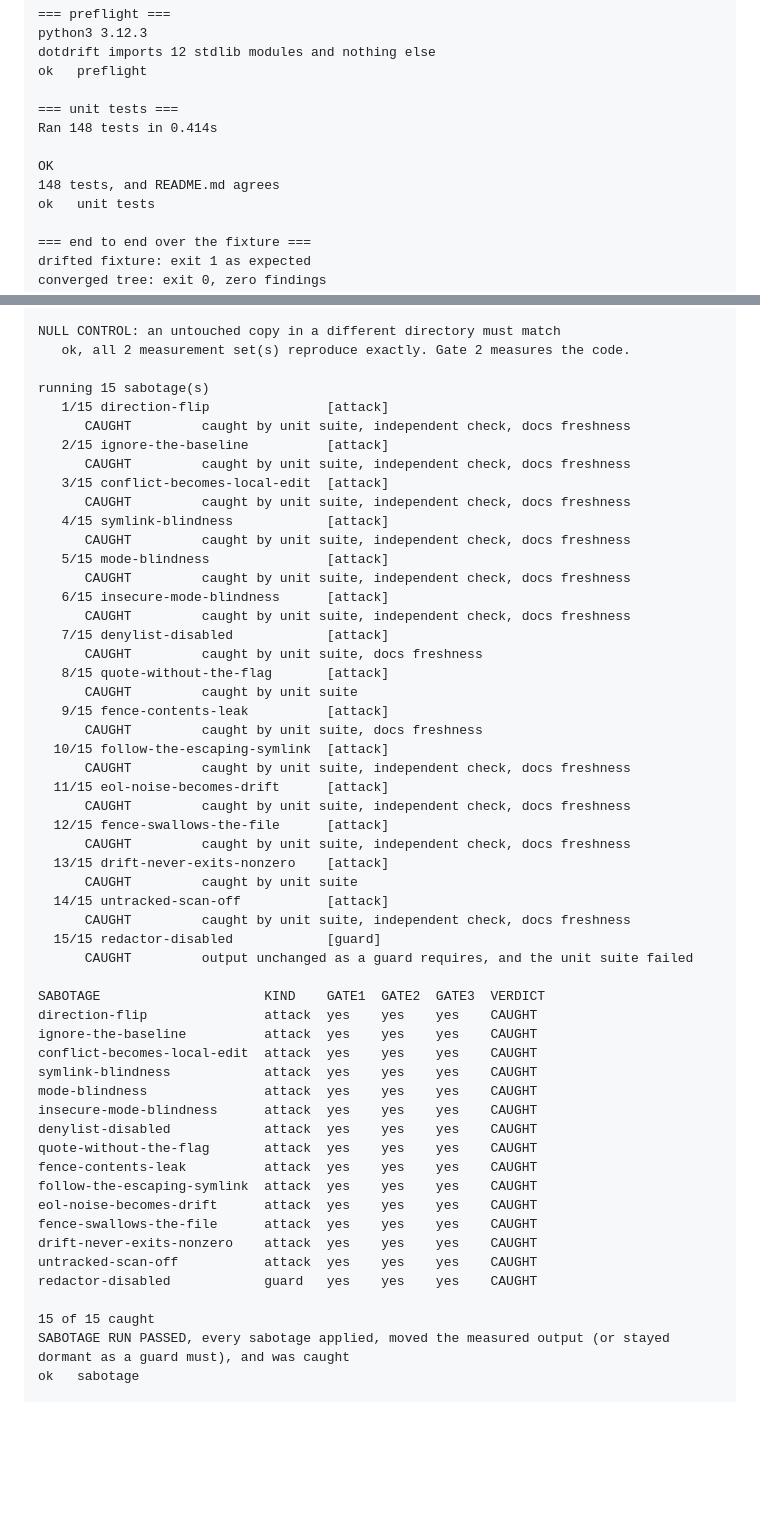
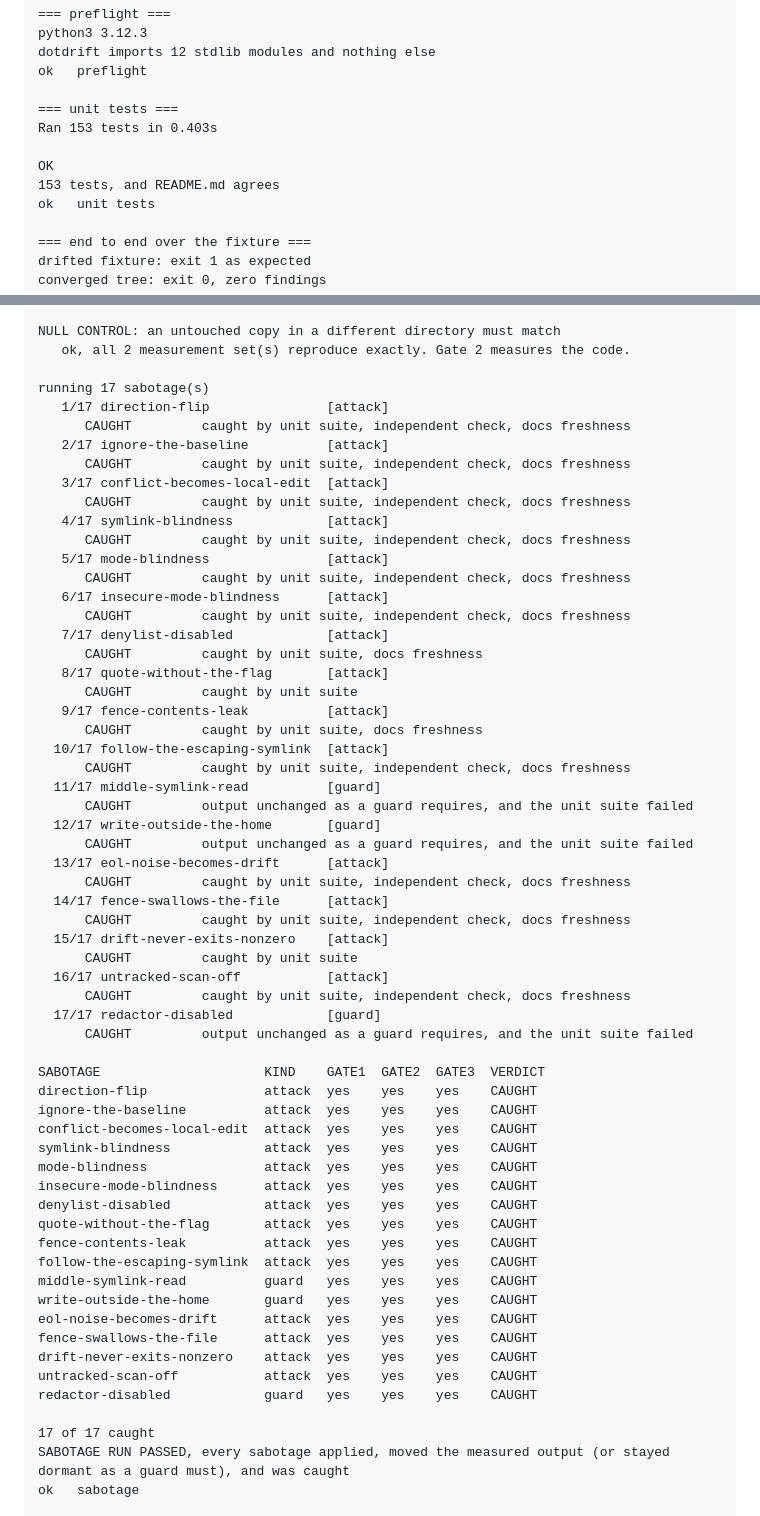
Before and after one commit to JesseRWeigel/dotfile-drift, a Markdown page: README.md, 2 parts joined by grey strips. Rendered like a GitHub page; blank space fills up the shorter version.

Commit message:
docs: final Status transcript, 12/12 checks over 153 tests and 17 sabotages

```diff
--- a/README.md
+++ b/README.md
@@ -185,10 +185,10 @@ dotdrift imports 12 stdlib modules and nothing else
 ok   preflight
 
 === unit tests ===
-Ran 148 tests in 0.414s
+Ran 153 tests in 0.403s
 
 OK
-148 tests, and README.md agrees
+153 tests, and README.md agrees
 ok   unit tests
 
 === end to end over the fixture ===
@@ -274,36 +274,40 @@ baseline: fingerprint the unmodified project in place
 NULL CONTROL: an untouched copy in a different directory must match
    ok, all 2 measurement set(s) reproduce exactly. Gate 2 measures the code.
 
-running 15 sabotage(s)
-   1/15 direction-flip               [attack]
+running 17 sabotage(s)
+   1/17 direction-flip               [attack]
       CAUGHT         caught by unit suite, independent check, docs freshness
-   2/15 ignore-the-baseline          [attack]
+   2/17 ignore-the-baseline          [attack]
       CAUGHT         caught by unit suite, independent check, docs freshness
-   3/15 conflict-becomes-local-edit  [attack]
+   3/17 conflict-becomes-local-edit  [attack]
       CAUGHT         caught by unit suite, independent check, docs freshness
-   4/15 symlink-blindness            [attack]
+   4/17 symlink-blindness            [attack]
       CAUGHT         caught by unit suite, independent check, docs freshness
-   5/15 mode-blindness               [attack]
+   5/17 mode-blindness               [attack]
       CAUGHT         caught by unit suite, independent check, docs freshness
-   6/15 insecure-mode-blindness      [attack]
+   6/17 insecure-mode-blindness      [attack]
       CAUGHT         caught by unit suite, independent check, docs freshness
-   7/15 denylist-disabled            [attack]
+   7/17 denylist-disabled            [attack]
       CAUGHT         caught by unit suite, docs freshness
-   8/15 quote-without-the-flag       [attack]
+   8/17 quote-without-the-flag       [attack]
       CAUGHT         caught by unit suite
-   9/15 fence-contents-leak          [attack]
+   9/17 fence-contents-leak          [attack]
       CAUGHT         caught by unit suite, docs freshness
-  10/15 follow-the-escaping-symlink  [attack]
+  10/17 follow-the-escaping-symlink  [attack]
       CAUGHT         caught by unit suite, independent check, docs freshness
-  11/15 eol-noise-becomes-drift      [attack]
+  11/17 middle-symlink-read          [guard]
+      CAUGHT         output unchanged as a guard requires, and the unit suite failed
+  12/17 write-outside-the-home       [guard]
+      CAUGHT         output unchanged as a guard requires, and the unit suite failed
+  13/17 eol-noise-becomes-drift      [attack]
       CAUGHT         caught by unit suite, independent check, docs freshness
-  12/15 fence-swallows-the-file      [attack]
+  14/17 fence-swallows-the-file      [attack]
       CAUGHT         caught by unit suite, independent check, docs freshness
-  13/15 drift-never-exits-nonzero    [attack]
+  15/17 drift-never-exits-nonzero    [attack]
       CAUGHT         caught by unit suite
-  14/15 untracked-scan-off           [attack]
+  16/17 untracked-scan-off           [attack]
       CAUGHT         caught by unit suite, independent check, docs freshness
-  15/15 redactor-disabled            [guard]
+  17/17 redactor-disabled            [guard]
       CAUGHT         output unchanged as a guard requires, and the unit suite failed
 
 SABOTAGE                     KIND    GATE1  GATE2  GATE3  VERDICT
@@ -317,13 +321,15 @@ denylist-disabled            attack  yes    yes    yes    CAUGHT
 quote-without-the-flag       attack  yes    yes    yes    CAUGHT
 fence-contents-leak          attack  yes    yes    yes    CAUGHT
 follow-the-escaping-symlink  attack  yes    yes    yes    CAUGHT
+middle-symlink-read          guard   yes    yes    yes    CAUGHT
+write-outside-the-home       guard   yes    yes    yes    CAUGHT
 eol-noise-becomes-drift      attack  yes    yes    yes    CAUGHT
 fence-swallows-the-file      attack  yes    yes    yes    CAUGHT
 drift-never-exits-nonzero    attack  yes    yes    yes    CAUGHT
 untracked-scan-off           attack  yes    yes    yes    CAUGHT
 redactor-disabled            guard   yes    yes    yes    CAUGHT
 
-15 of 15 caught
+17 of 17 caught
 SABOTAGE RUN PASSED, every sabotage applied, moved the measured output (or stayed dormant as a guard must), and was caught
 ok   sabotage
 
```
